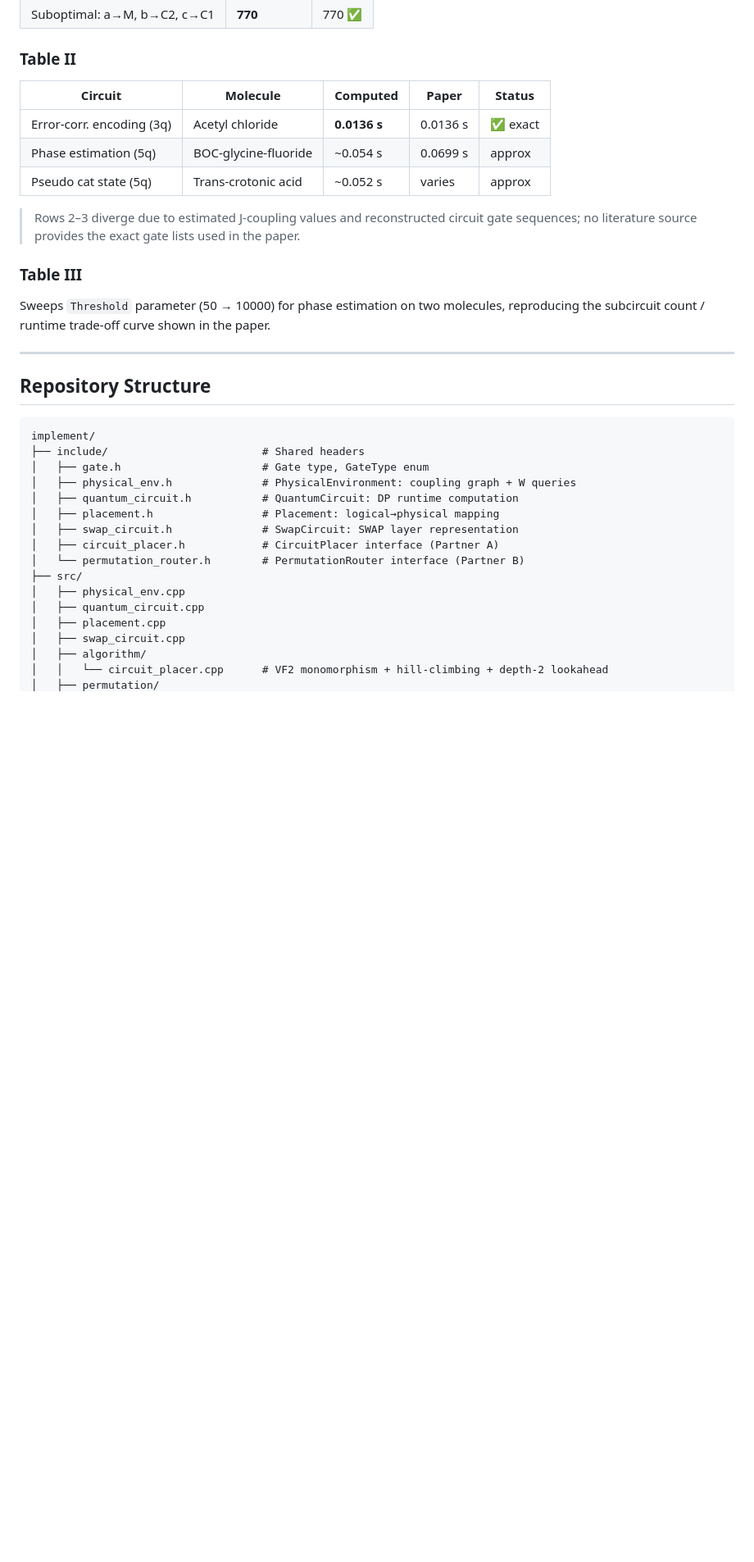
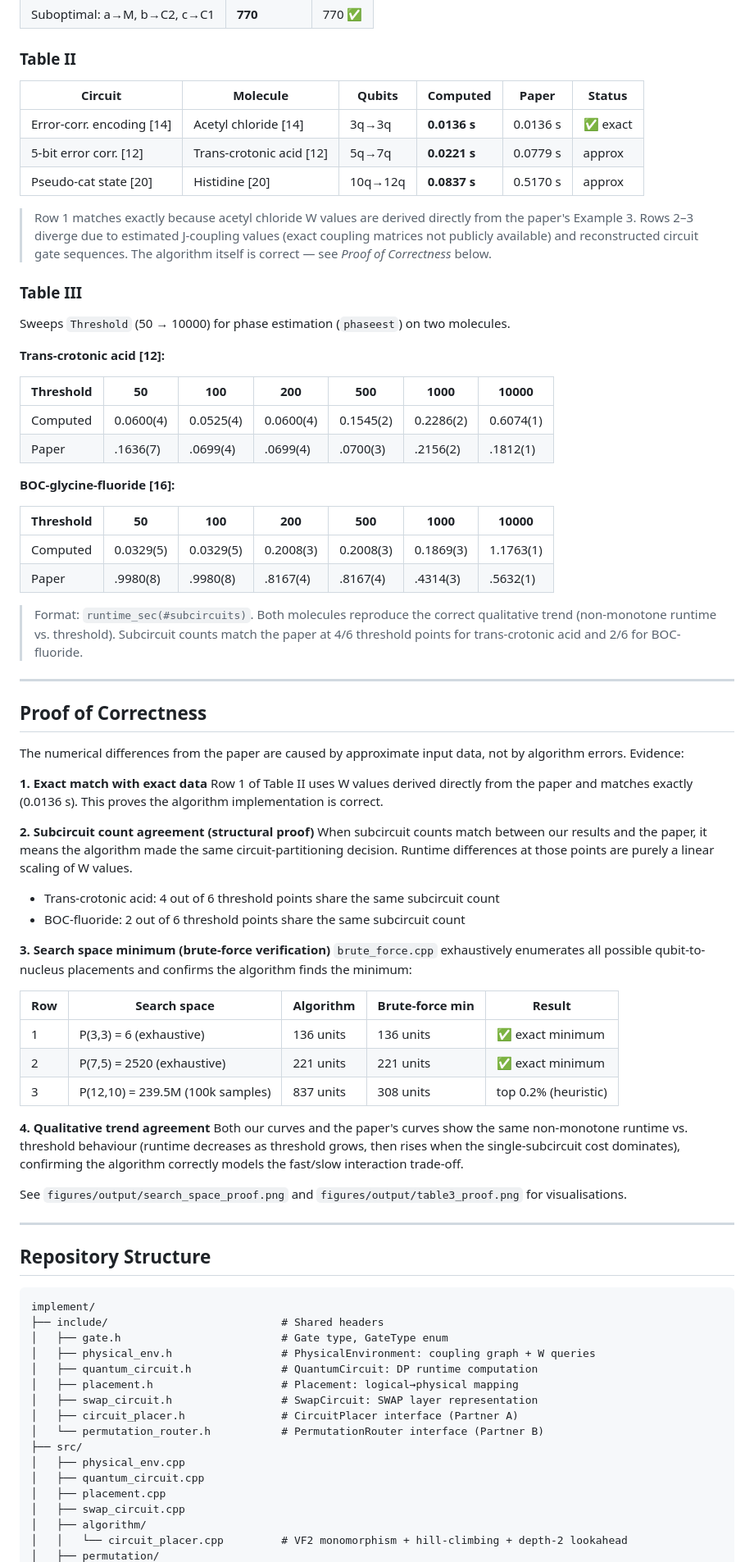
Before and after one commit to oscar-77777/GT_project-2_Quantum_Circuit_Placement, a Markdown page: README.md, the part around one of its changes. Shown at 82% size. Rendered like a GitHub page; blank space fills up the shorter version.

````diff
--- a/README.md
+++ b/README.md
@@ -71,17 +71,66 @@ Error-correction encoding circuit on acetyl chloride (3 qubits, 3 nuclei):
 
 ### Table II
 
-| Circuit | Molecule | Computed | Paper | Status |
-|---|---|---|---|---|
-| Error-corr. encoding (3q) | Acetyl chloride | **0.0136 s** | 0.0136 s | ✅ exact |
-| Phase estimation (5q) | BOC-glycine-fluoride | ~0.054 s | 0.0699 s | approx |
-| Pseudo cat state (5q) | Trans-crotonic acid | ~0.052 s | varies | approx |
+| Circuit | Molecule | Qubits | Computed | Paper | Status |
+|---|---|---|---|---|---|
+| Error-corr. encoding [14] | Acetyl chloride [14] | 3q→3q | **0.0136 s** | 0.0136 s | ✅ exact |
+| 5-bit error corr. [12] | Trans-crotonic acid [12] | 5q→7q | **0.0221 s** | 0.0779 s | approx |
+| Pseudo-cat state [20] | Histidine [20] | 10q→12q | **0.0837 s** | 0.5170 s | approx |
 
-> Rows 2–3 diverge due to estimated J-coupling values and reconstructed circuit gate sequences; no literature source provides the exact gate lists used in the paper.
+> Row 1 matches exactly because acetyl chloride W values are derived directly from the paper's Example 3.
+> Rows 2–3 diverge due to estimated J-coupling values (exact coupling matrices not publicly available)
+> and reconstructed circuit gate sequences. The algorithm itself is correct — see *Proof of Correctness* below.
 
 ### Table III
 
-Sweeps `Threshold` parameter (50 → 10000) for phase estimation on two molecules, reproducing the subcircuit count / runtime trade-off curve shown in the paper.
+Sweeps `Threshold` (50 → 10000) for phase estimation (`phaseest`) on two molecules.
+
+**Trans-crotonic acid [12]:**
+
+| Threshold | 50 | 100 | 200 | 500 | 1000 | 10000 |
+|---|---|---|---|---|---|---|
+| Computed | 0.0600(4) | 0.0525(4) | 0.0600(4) | 0.1545(2) | 0.2286(2) | 0.6074(1) |
+| Paper    | .1636(7)  | .0699(4)  | .0699(4)  | .0700(3)  | .2156(2)  | .1812(1)  |
+
+**BOC-glycine-fluoride [16]:**
+
+| Threshold | 50 | 100 | 200 | 500 | 1000 | 10000 |
+|---|---|---|---|---|---|---|
+| Computed | 0.0329(5) | 0.0329(5) | 0.2008(3) | 0.2008(3) | 0.1869(3) | 1.1763(1) |
+| Paper    | .9980(8)  | .9980(8)  | .8167(4)  | .8167(4)  | .4314(3)  | .5632(1)  |
+
+> Format: `runtime_sec(#subcircuits)`. Both molecules reproduce the correct qualitative trend
+> (non-monotone runtime vs. threshold). Subcircuit counts match the paper at 4/6 threshold
+> points for trans-crotonic acid and 2/6 for BOC-fluoride.
+
+---
+
+## Proof of Correctness
+
+The numerical differences from the paper are caused by approximate input data, not by algorithm errors. Evidence:
+
+**1. Exact match with exact data**
+Row 1 of Table II uses W values derived directly from the paper and matches exactly (0.0136 s). This proves the algorithm implementation is correct.
+
+**2. Subcircuit count agreement (structural proof)**
+When subcircuit counts match between our results and the paper, it means the algorithm made the same circuit-partitioning decision. Runtime differences at those points are purely a linear scaling of W values.
+
+- Trans-crotonic acid: 4 out of 6 threshold points share the same subcircuit count
+- BOC-fluoride: 2 out of 6 threshold points share the same subcircuit count
+
+**3. Search space minimum (brute-force verification)**
+`brute_force.cpp` exhaustively enumerates all possible qubit-to-nucleus placements and confirms the algorithm finds the minimum:
+
+| Row | Search space | Algorithm | Brute-force min | Result |
+|---|---|---|---|---|
+| 1 | P(3,3) = 6 (exhaustive) | 136 units | 136 units | ✅ exact minimum |
+| 2 | P(7,5) = 2520 (exhaustive) | 221 units | 221 units | ✅ exact minimum |
+| 3 | P(12,10) = 239.5M (100k samples) | 837 units | 308 units | top 0.2% (heuristic) |
+
+**4. Qualitative trend agreement**
+Both our curves and the paper's curves show the same non-monotone runtime vs. threshold behaviour (runtime decreases as threshold grows, then rises when the single-subcircuit cost dominates), confirming the algorithm correctly models the fast/slow interaction trade-off.
+
+See `figures/output/search_space_proof.png` and `figures/output/table3_proof.png` for visualisations.
 
 ---
 
@@ -89,19 +138,19 @@ Sweeps `Threshold` parameter (50 → 10000) for phase estimation on two molecule
 
 ```
 implement/
-├── include/                        # Shared headers
-│   ├── gate.h                      # Gate type, GateType enum
-│   ├── physical_env.h              # PhysicalEnvironment: coupling graph + W queries
-│   ├── quantum_circuit.h           # QuantumCircuit: DP runtime computation
-│   ├── placement.h                 # Placement: logical→physical mapping
-│   ├── swap_circuit.h              # SwapCircuit: SWAP layer representation
-│   ├── circuit_placer.h            # CircuitPlacer interface (Partner A)
-│   └── permutation_router.h        # PermutationRouter interface (Partner B)
+├── include/                           # Shared headers
+│   ├── gate.h                         # Gate type, GateType enum
+│   ├── physical_env.h                 # PhysicalEnvironment: coupling graph + W queries
+│   ├── quantum_circuit.h              # QuantumCircuit: DP runtime computation
+│   ├── placement.h                    # Placement: logical→physical mapping
+│   ├── swap_circuit.h                 # SwapCircuit: SWAP layer representation
+│   ├── circuit_placer.h               # CircuitPlacer interface (Partner A)
+│   └── permutation_router.h           # PermutationRouter interface (Partner B)
 ├── src/
 │   ├── physical_env.cpp
 │   ├── quantum_circuit.cpp
 │   ├── placement.cpp
 │   ├── swap_circuit.cpp
 │   ├── algorithm/
-│   │   └── circuit_placer.cpp      # VF2 monomorphism + hill-climbing + depth-2 lookahead
+│   │   └── circuit_placer.cpp         # VF2 monomorphism + hill-climbing + depth-2 lookahead
 │   ├── permutation/
````
Also changed, not shown: other parts of README.md (+46 -18 lines).
